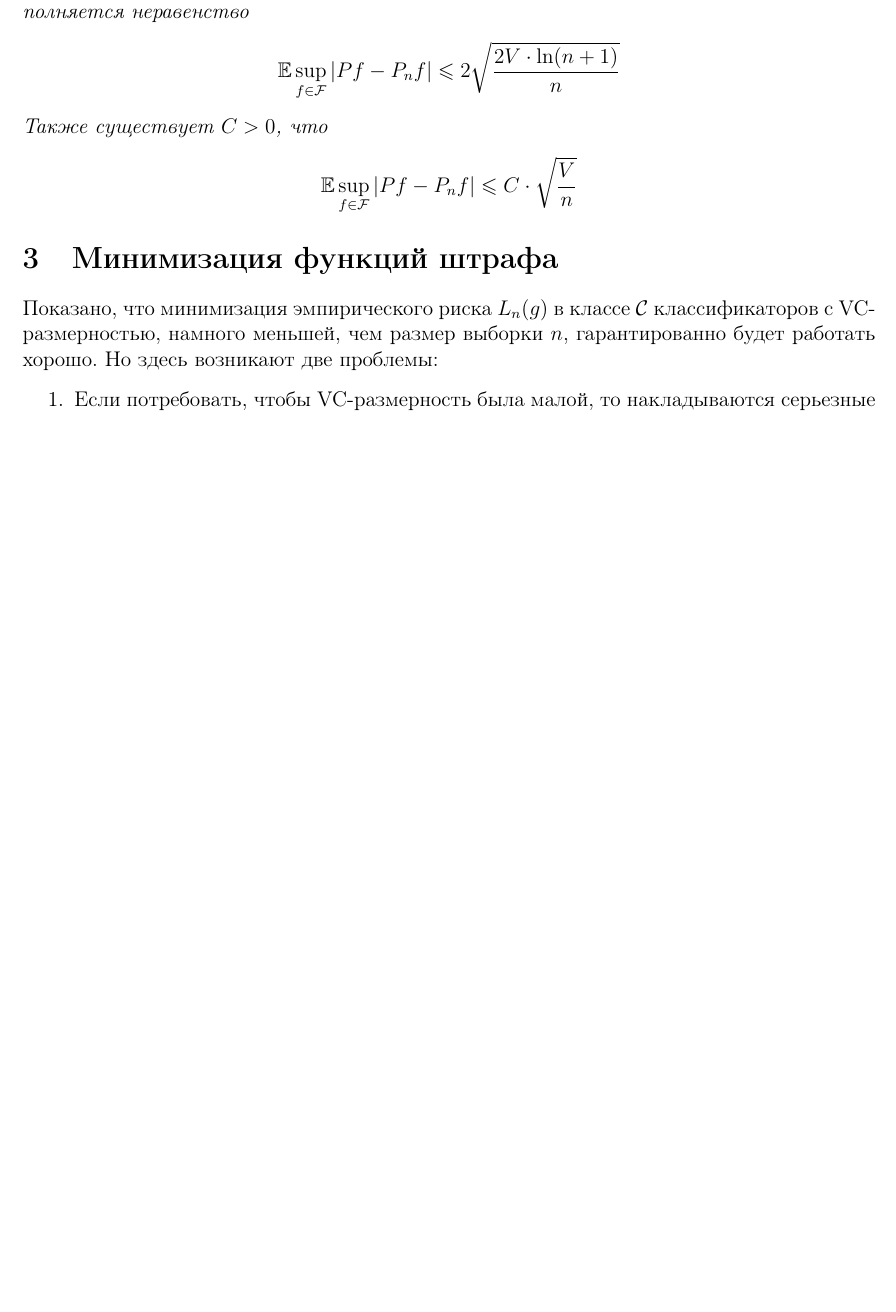
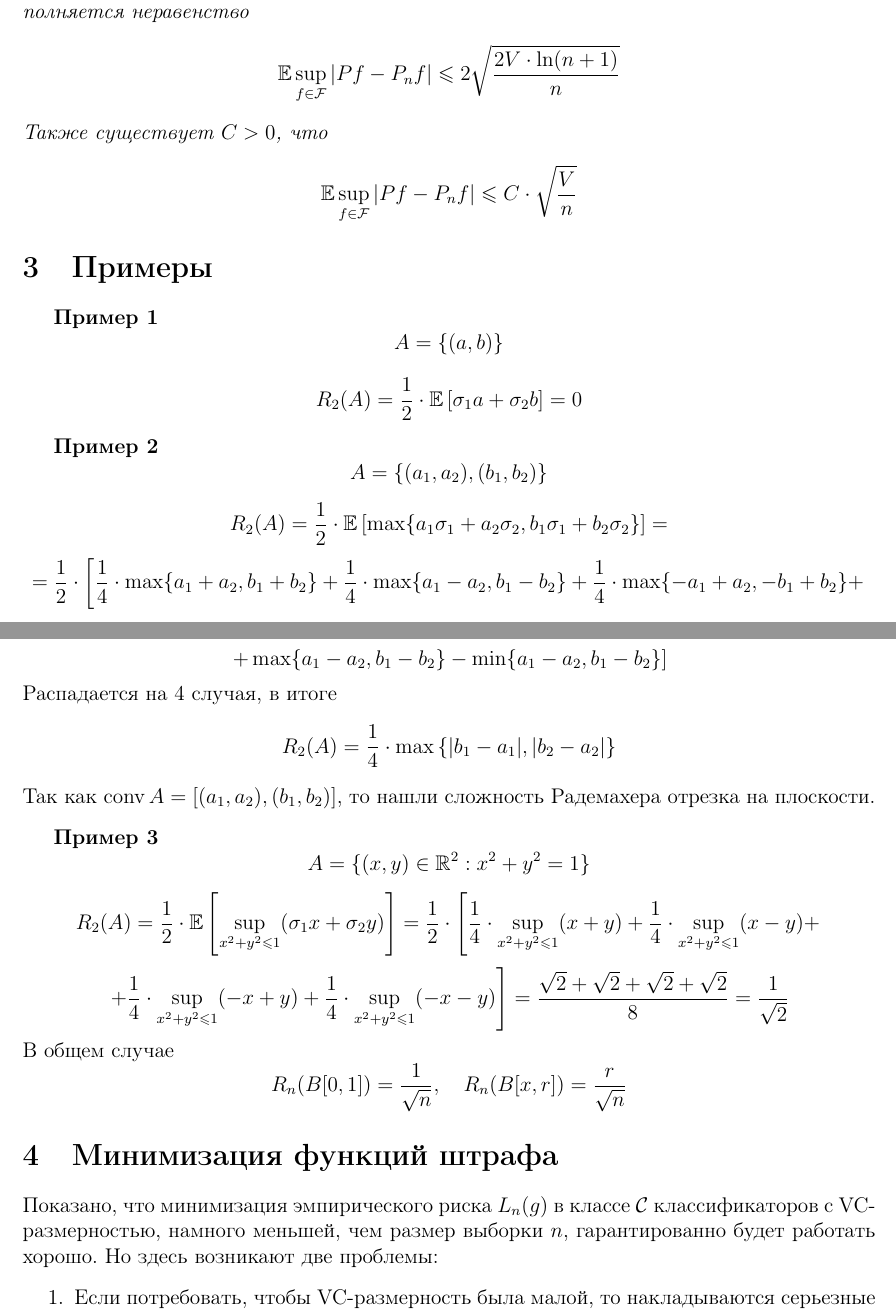
Before and after one commit to Latn1ck/doklad-13-02, a LaTeX document (doklad.tex): part of page 6 of 14 before the commit and two parts of pages 6 and 7 of 14 after it, the two joined at a grey line, cut so that both start at the same text, the shorter picture padded with empty space. Compiled offline with pdfLaTeX.

Commit message:
Add files via upload

```diff
--- a/doklad.tex
+++ b/doklad.tex
@@ -278,6 +282,52 @@ $\|\cdot\|$ --- евклидова норма.
 		\mathbb{E}\sup\limits_{f\in\mathcal{F}}|Pf-P_nf|\leqslant C\cdot\sqrt{\frac{V}{n}}
 	\end{equation*}
 \end{theorem}
+\section{Примеры}
+\begin{example}
+	\begin{equation*}
+		A=\{(a,b)\}
+	\end{equation*}
+\end{example}
+\begin{equation*}
+	R_2(A)=\frac{1}{2}\cdot\mathbb{E}\left[\sigma_1 a+\sigma_2b\right]=0
+\end{equation*}
+\begin{example}
+	\begin{equation*}
+		A=\{(a_1,a_2), (b_1,b_2)\}
+	\end{equation*}
+\end{example}
+\begin{equation*}
+	R_2(A)=\frac{1}{2}\cdot\mathbb{E}\left[\max\{a_1\sigma_1+a_2\sigma_2,b_1\sigma_1+b_2\sigma_2\}\right]=
+\end{equation*}
+\begin{equation*}
+	=\frac{1}{2}\cdot\left[\frac{1}{4}\cdot\max\{a_1+a_2,b_1+b_2\}+\frac{1}{4}\cdot\max\{a_1-a_2,b_1-b_2\}+\frac{1}{4}\cdot\max\{-a_1+a_2,-b_1+b_2\}+\right.
+\end{equation*}
+\begin{equation*}
+	\left.+\frac{1}{4}\cdot\max\{-a_1-a_2,-b_1-b_2\}\right]=\frac{1}{8}\cdot\left[\max\{a_1+a_2,b_1+b_2\}-\min\{a_1+a_2,b_1+b_2\}+\right.
+\end{equation*}
+\begin{equation*}
+	\left.+\max\{a_1-a_2,b_1-b_2\}-\min\{a_1-a_2,b_1-b_2\}\right]
+\end{equation*}
+Распадается на 4 случая, в итоге
+\begin{equation*}
+	R_2(A)=\frac{1}{4}\cdot\max\left\{|b_1-a_1|,|b_2-a_2|\right\}
+\end{equation*}
+Так как $\operatorname{conv}A=\left[(a_1,a_2), (b_1,b_2)\right]$, то нашли сложность Радемахера отрезка на плоскости.
+\begin{example}
+	\begin{equation*}
+		A=\{(x,y)\in\mathbb{R}^2: x^2+y^2=1\}
+	\end{equation*}
+\end{example}
+\begin{equation*}
+	R_2(A)=\frac{1}{2}\cdot\mathbb{E}\left[\sup\limits_{x^2+y^2\leqslant 1}(\sigma_1x+\sigma_2y)\right]=\frac{1}{2}\cdot\left[\frac{1}{4}\cdot\sup\limits_{x^2+y^2\leqslant 1}(x+y)+\frac{1}{4}\cdot\sup\limits_{x^2+y^2\leqslant 1}(x-y)+\right.
+\end{equation*}
+\begin{equation*}
+	\left.+\frac{1}{4}\cdot\sup\limits_{x^2+y^2\leqslant 1}(-x+y)+\frac{1}{4}\cdot\sup\limits_{x^2+y^2\leqslant 1}(-x-y)\right]=\frac{\sqrt{2}+\sqrt{2}+\sqrt{2}+\sqrt{2}}{8}=\frac{1}{\sqrt{2}}
+\end{equation*}
+В общем случае
+\begin{equation*}
+	R_n(B[0,1])=\dfrac{1}{\sqrt{n}}, \quad R_n(B[x,r])=\dfrac{r}{\sqrt{n}}
+\end{equation*}
 \section{Минимизация функций штрафа}
 Показано, что минимизация эмпирического риска $L_n(g)$ в классе $\mathcal{C}$ классификаторов с VC-размерностью, намного меньшей, чем размер выборки $n$, гарантированно будет работать хорошо. Но здесь возникают две проблемы:
 \begin{enumerate}
```
Also changed, not shown: doklad.tex (10 more changed lines).
